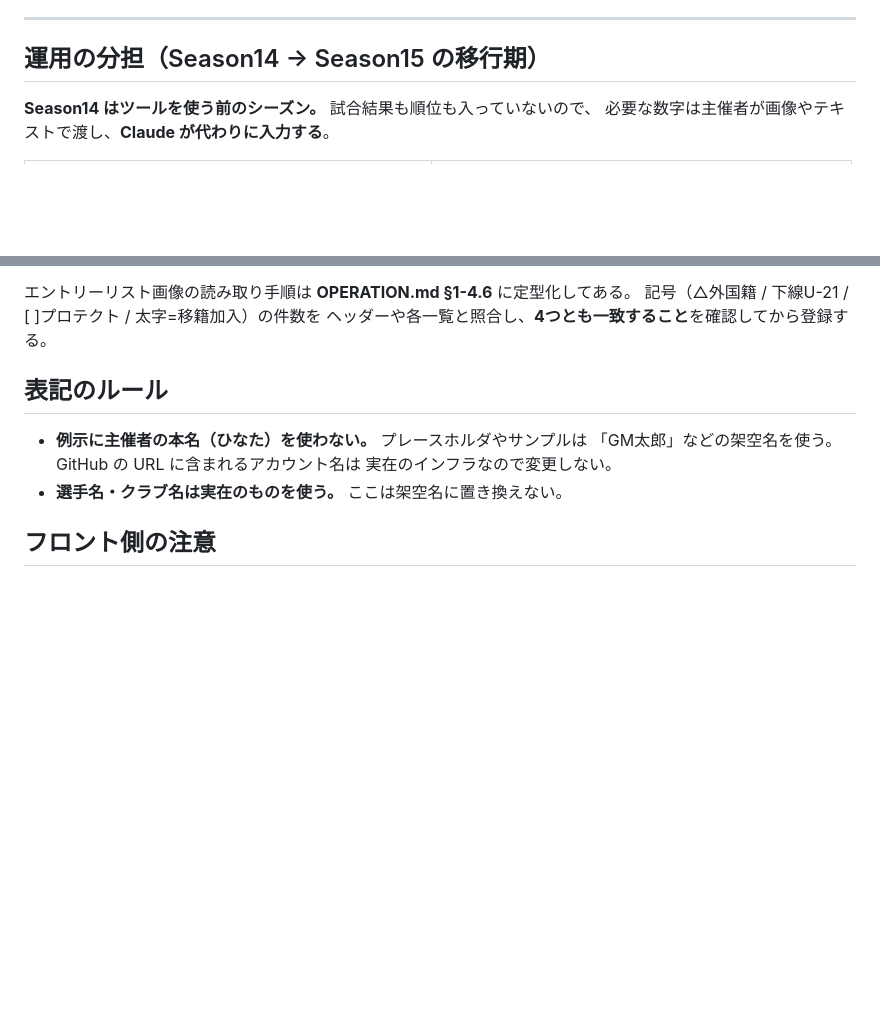
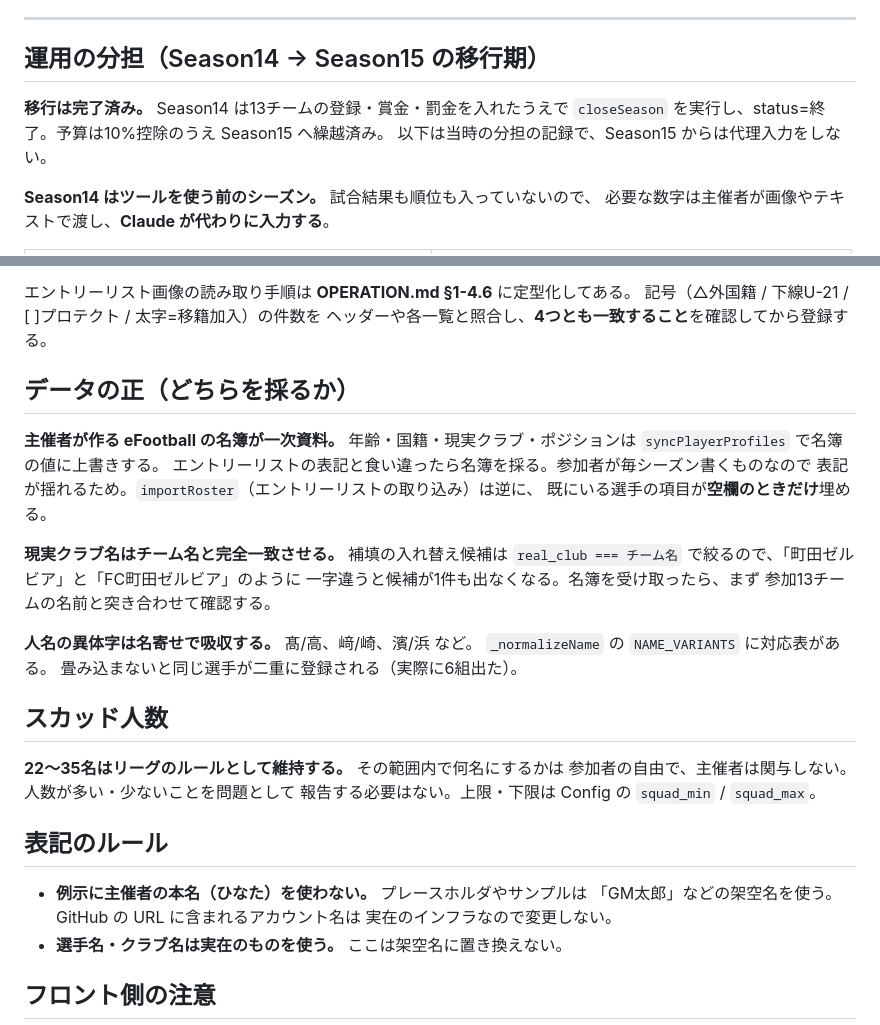
Before and after one commit to hinata082121-gif/GM_League, a Markdown page: CLAUDE.md, 2 parts joined by grey strips. Drawn GitHub-style; blank space fills up the shorter version.

Commit message:
docs: 名簿を正とする運用と、人数制限の方針を記録する
CLAUDE.md に3点を追加した。次のセッションで同じ判断をやり直さないため。

1. データの正
   名簿が一次資料。syncPlayerProfiles が上書きし、importRoster は
   空欄のときだけ埋める。現実クラブ名はチーム名と完全一致させること
   （「町田ゼルビア」と「FC町田ゼルビア」で候補が0件になる事故が起きた）。
   人名の異体字は _normalizeName で吸収する。

2. スカッド人数
   22〜35名はルールとして維持する。その範囲内の人数は参加者の自由で、
   多い少ないを問題として報告しない。

3. 移行期の記録
   Season14 は closeSeason 済みで、繰越まで完了していることを明記。

FEATURES.md のテスト件数を 436 → 535 に更新した。

```diff
--- a/CLAUDE.md
+++ b/CLAUDE.md
@@ -57,6 +57,10 @@ JSON で届く token は必ず文字列なので `===` にならず、外部か
 
 ## 運用の分担（Season14 → Season15 の移行期）
 
+**移行は完了済み。** Season14 は13チームの登録・賞金・罰金を入れたうえで
+`closeSeason` を実行し、status=終了。予算は10%控除のうえ Season15 へ繰越済み。
+以下は当時の分担の記録で、Season15 からは代理入力をしない。
+
 **Season14 はツールを使う前のシーズン。** 試合結果も順位も入っていないので、
 必要な数字は主催者が画像やテキストで渡し、**Claude が代わりに入力する**。
 
@@ -73,6 +77,29 @@ Season15 からは順位表も賞金も自動で出るので、代理入力は
 エントリーリスト画像の読み取り手順は **OPERATION.md §1-4.6** に定型化してある。
 記号（△外国籍 / 下線U-21 / [ ]プロテクト / 太字=移籍加入）の件数を
 ヘッダーや各一覧と照合し、**4つとも一致すること**を確認してから登録する。
+
+## データの正（どちらを採るか）
+
+**主催者が作る eFootball の名簿が一次資料。**
+年齢・国籍・現実クラブ・ポジションは `syncPlayerProfiles` で名簿の値に上書きする。
+エントリーリストの表記と食い違ったら名簿を採る。参加者が毎シーズン書くものなので
+表記が揺れるため。`importRoster`（エントリーリストの取り込み）は逆に、
+既にいる選手の項目が**空欄のときだけ**埋める。
+
+**現実クラブ名はチーム名と完全一致させる。** 補填の入れ替え候補は
+`real_club === チーム名` で絞るので、「町田ゼルビア」と「FC町田ゼルビア」のように
+一字違うと候補が1件も出なくなる。名簿を受け取ったら、まず
+参加13チームの名前と突き合わせて確認する。
+
+**人名の異体字は名寄せで吸収する。** 髙/高、﨑/崎、濱/浜 など。
+`_normalizeName` の `NAME_VARIANTS` に対応表がある。
+畳み込まないと同じ選手が二重に登録される（実際に6組出た）。
+
+## スカッド人数
+
+**22〜35名はリーグのルールとして維持する。** その範囲内で何名にするかは
+参加者の自由で、主催者は関与しない。人数が多い・少ないことを問題として
+報告する必要はない。上限・下限は Config の `squad_min` / `squad_max`。
 
 ## 表記のルール
 
```
Also changed, not shown: FEATURES.md (+2 -1 lines).
